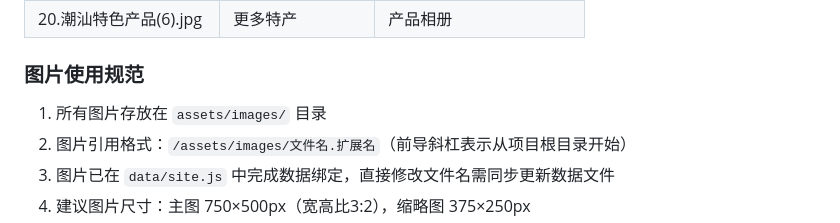
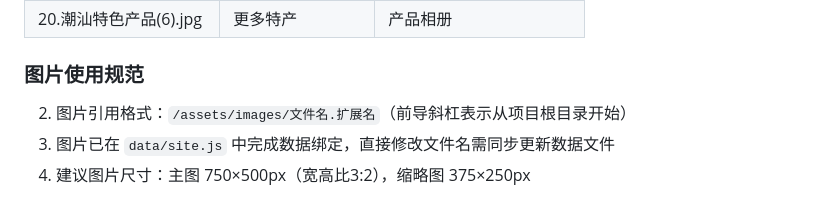
Before and after one commit to codehuang688/ZhangLin_Program, a Markdown page: README.md, the part around the change. Rendered like a GitHub page.

Commit message:
Update image usage guidelines in README
Removed the first point from the image usage guidelines.

```diff
--- a/README.md
+++ b/README.md
@@ -84,7 +84,6 @@ ZhangLin_Program/
 
 ### 图片使用规范
 
-1. 所有图片存放在 `assets/images/` 目录
 2. 图片引用格式：`/assets/images/文件名.扩展名`（前导斜杠表示从项目根目录开始）
 3. 图片已在 `data/site.js` 中完成数据绑定，直接修改文件名需同步更新数据文件
 4. 建议图片尺寸：主图 750×500px（宽高比3:2），缩略图 375×250px
```
